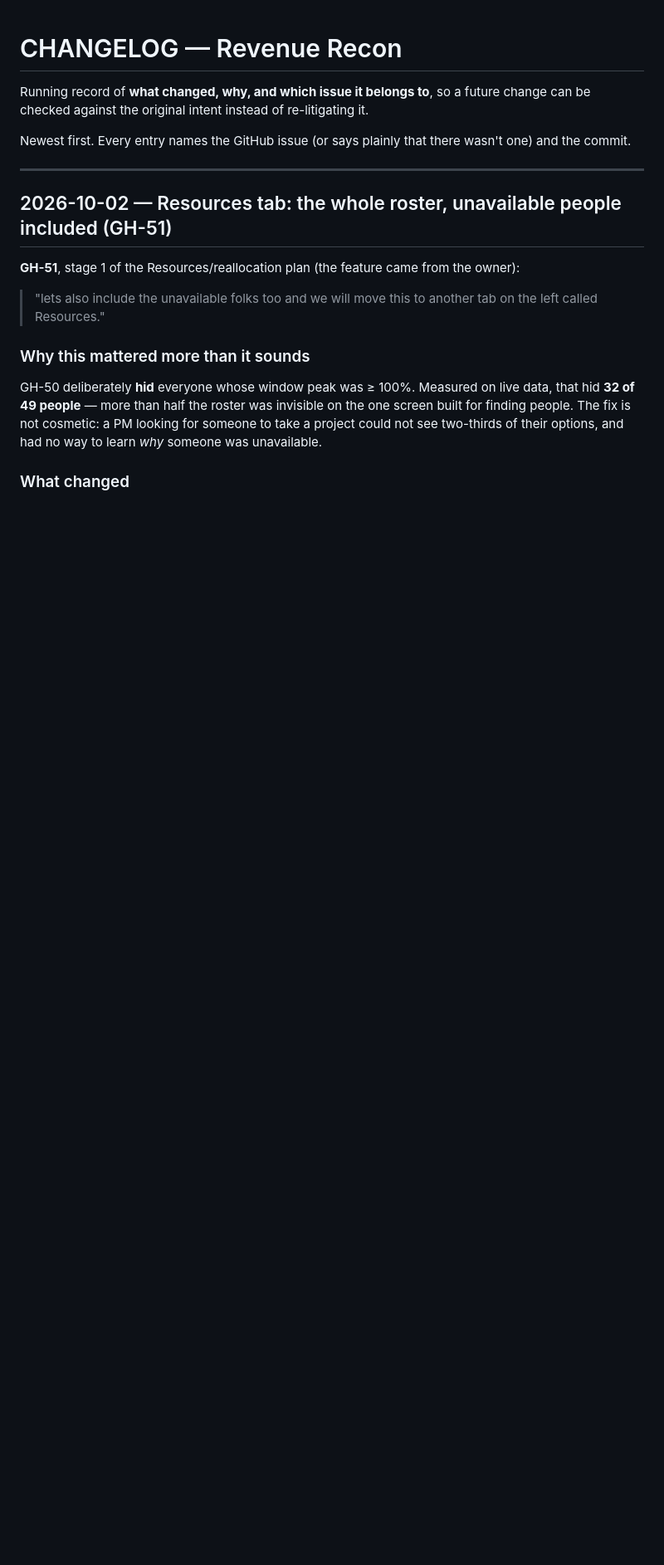
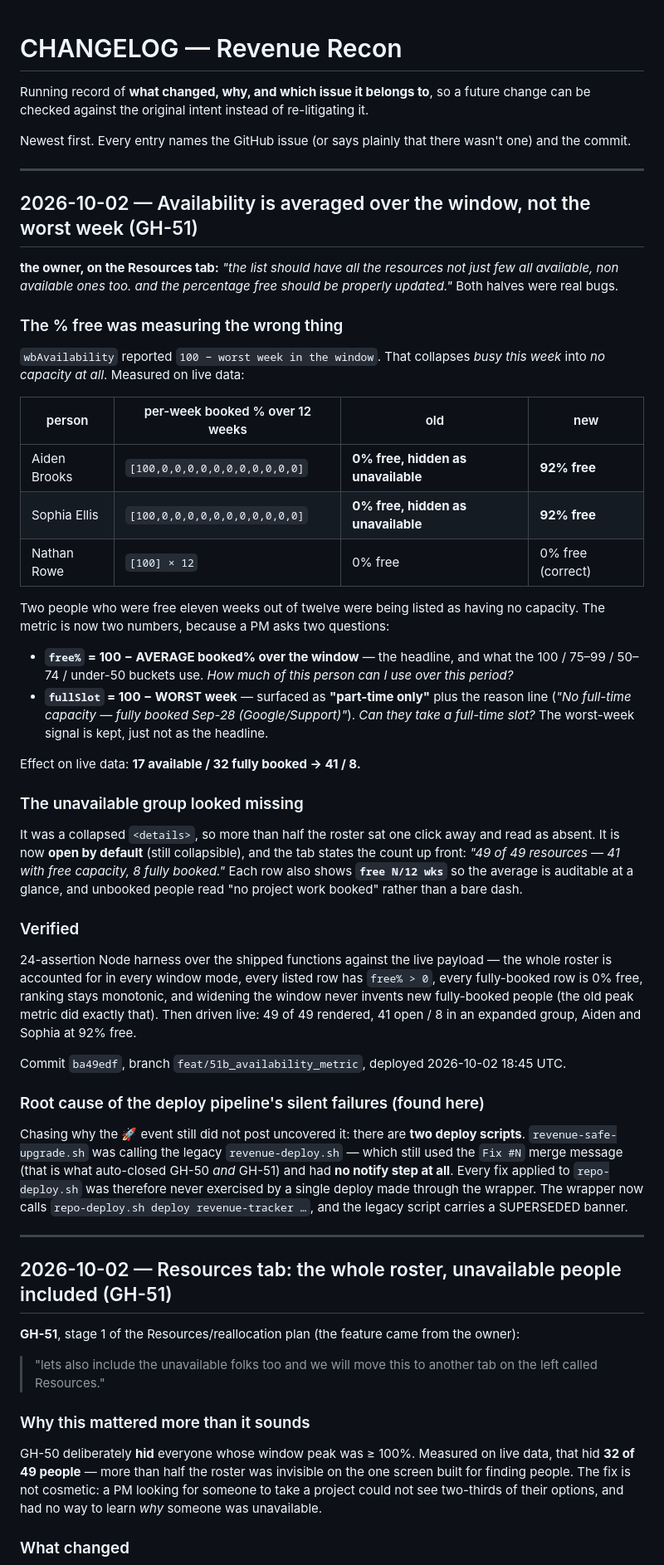
Before and after one commit to rijoymanghat84/revenue-tracker, a Markdown page: CHANGELOG.md, the part around the change. Shown at 83% size. GitHub-like rendering; blank space fills up the shorter version.

Commit message:
docs(changelog): record the GH-51 availability-metric fix and the two-deploy-script root cause
no issue: documentation-only entry.

```diff
--- a/CHANGELOG.md
+++ b/CHANGELOG.md
@@ -6,6 +6,68 @@ re-litigating it.
 
 Newest first. Every entry names the GitHub issue (or says plainly that there
 wasn't one) and the commit.
+
+---
+
+## 2026-10-02 — Availability is averaged over the window, not the worst week (GH-51)
+
+**the owner, on the Resources tab:** *"the list should have all the resources not just
+few all available, non available ones too. and the percentage free should be
+properly updated."* Both halves were real bugs.
+
+### The % free was measuring the wrong thing
+
+`wbAvailability` reported `100 − worst week in the window`. That collapses *busy
+this week* into *no capacity at all*. Measured on live data:
+
+| person | per-week booked % over 12 weeks | old | new |
+|---|---|---|---|
+| Aiden Brooks | `[100,0,0,0,0,0,0,0,0,0,0,0]` | **0% free, hidden as unavailable** | **92% free** |
+| Sophia Ellis | `[100,0,0,0,0,0,0,0,0,0,0,0]` | **0% free, hidden as unavailable** | **92% free** |
+| Nathan Rowe | `[100] × 12` | 0% free | 0% free (correct) |
+
+Two people who were free eleven weeks out of twelve were being listed as having no
+capacity. The metric is now two numbers, because a PM asks two questions:
+
+- **`free%` = 100 − AVERAGE booked% over the window** — the headline, and what
+  the 100 / 75–99 / 50–74 / under-50 buckets use. *How much of this person can I
+  use over this period?*
+- **`fullSlot` = 100 − WORST week** — surfaced as **"part-time only"** plus the
+  reason line (*"No full-time capacity — fully booked Sep-28 (Google/Support)"*).
+  *Can they take a full-time slot?* The worst-week signal is kept, just not as
+  the headline.
+
+Effect on live data: **17 available / 32 fully booked → 41 / 8.**
+
+### The unavailable group looked missing
+
+It was a collapsed `<details>`, so more than half the roster sat one click away
+and read as absent. It is now **open by default** (still collapsible), and the tab
+states the count up front: *"49 of 49 resources — 41 with free capacity, 8 fully
+booked."* Each row also shows **`free N/12 wks`** so the average is auditable at a
+glance, and unbooked people read "no project work booked" rather than a bare dash.
+
+### Verified
+
+24-assertion Node harness over the shipped functions against the live payload —
+the whole roster is accounted for in every window mode, every listed row has
+`free% > 0`, every fully-booked row is 0% free, ranking stays monotonic, and
+widening the window never invents new fully-booked people (the old peak metric
+did exactly that). Then driven live: 49 of 49 rendered, 41 open / 8 in an expanded
+group, Aiden and Sophia at 92% free.
+
+Commit `ba49edf`, branch `feat/51b_availability_metric`, deployed 2026-10-02 18:45 UTC.
+
+### Root cause of the deploy pipeline's silent failures (found here)
+
+Chasing why the 🚀 event still did not post uncovered it: there are **two deploy
+scripts**. `revenue-safe-upgrade.sh` was calling the legacy
+`revenue-deploy.sh` — which still used the `Fix #N` merge message (that is what
+auto-closed GH-50 *and* GH-51) and had **no notify step at all**. Every fix
+applied to `repo-deploy.sh` was therefore never exercised by a single deploy made
+through the wrapper. The wrapper now calls
+`repo-deploy.sh deploy revenue-tracker …`, and the legacy script carries a
+SUPERSEDED banner.
 
 ---
 
```
